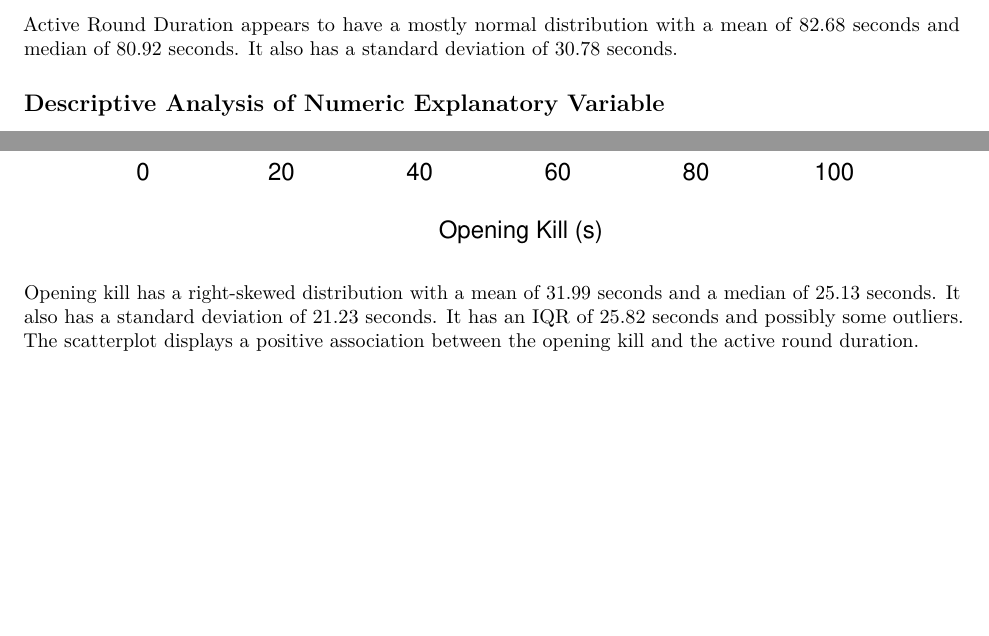
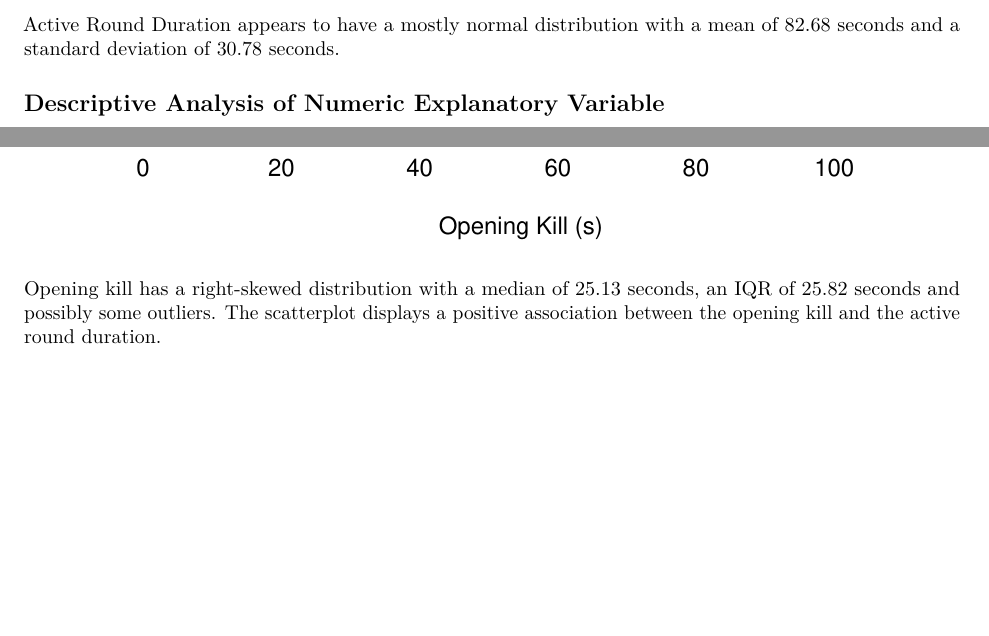
Before and after one commit to completrz/SDS-320E-Final, an R Markdown document (Descriptive analysis report.Rmd): two parts of pages 2 and 3 of 5, joined at a grey line, cut so that both start at the same text. Rendered offline with R 4.5, knitr and Pandoc, then LaTeX, with nearby package versions.

Commit message:
Update Desctipive analysis report .RMD and .pdf

````diff
--- a/Descriptive analysis report.Rmd
+++ b/Descriptive analysis report.Rmd
@@ -23,7 +23,7 @@ hist(df$active_round_duration_s,
 summary(df$active_round_duration_s)
 sd(df$active_round_duration_s)
 ```
-Active Round Duration appears to have a mostly normal distribution with a mean of 82.68 seconds and median of 80.92 seconds. It also has a standard deviation of 30.78 seconds.
+Active Round Duration appears to have a mostly normal distribution with a mean of 82.68 seconds and a standard deviation of 30.78 seconds.
 
 ## Descriptive Analysis of Numeric Explanatory Variable
 ```{r}
@@ -41,7 +41,7 @@ plot(df$active_round_duration_s ~ df$opening_kill_seconds, data = df,
      ylab = " Active Round Duration (s)",
      col = "#eda338")
 ```
-Opening kill has a right-skewed distribution with a mean of 31.99 seconds and a median of 25.13 seconds. It also has a standard deviation of 21.23 seconds. It has an IQR of 25.82 seconds and possibly some outliers. The scatterplot displays a positive association between the opening kill and the active round duration.
+Opening kill has a right-skewed distribution with a median of 25.13 seconds, an IQR of 25.82 seconds and possibly some outliers. The scatterplot displays a positive association between the opening kill and the active round duration.
 
 ## Investigation of Categorical Explanatory Variable
 ```{r}
````
Also changed, not shown: Descriptive-analysis-report.pdf.
